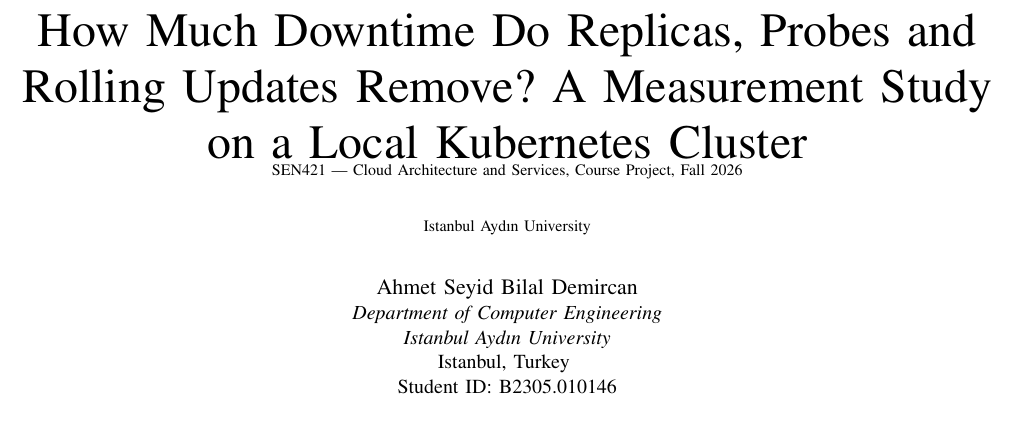
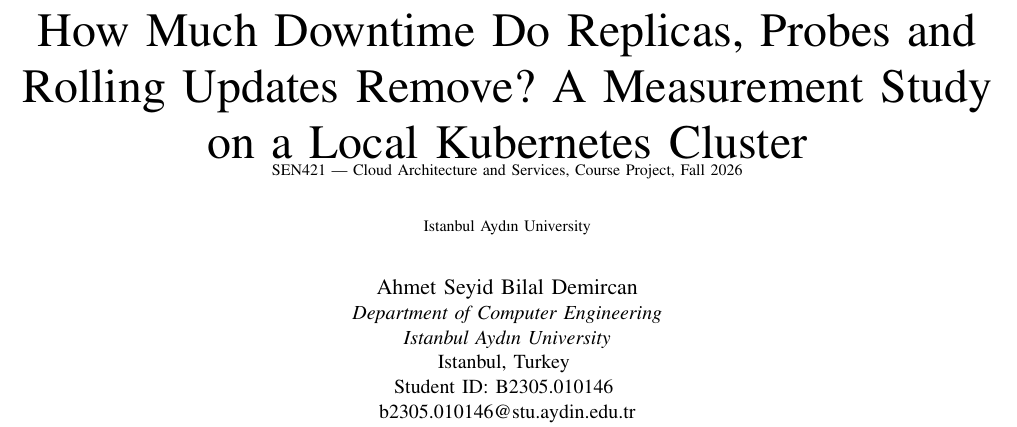
Before and after one commit to demcan15/sen421-k8s-orchestration, a LaTeX paper (report/main.tex): part of page 1 of 6, cut so that both start at the same text. Compiled offline with pdfLaTeX.

Commit message:
Add e-mail to report author block

```diff
--- a/report/main.tex
+++ b/report/main.tex
@@ -40,7 +40,8 @@
 	\IEEEauthorblockA{\textit{Department of Computer Engineering}\\
 		\textit{Istanbul Ayd\i n University}\\
 		Istanbul, Turkey \\
-		Student ID: B2305.010146}
+		Student ID: B2305.010146 \\
+		b2305.010146@stu.aydin.edu.tr}
 }
 
 \maketitle
```
